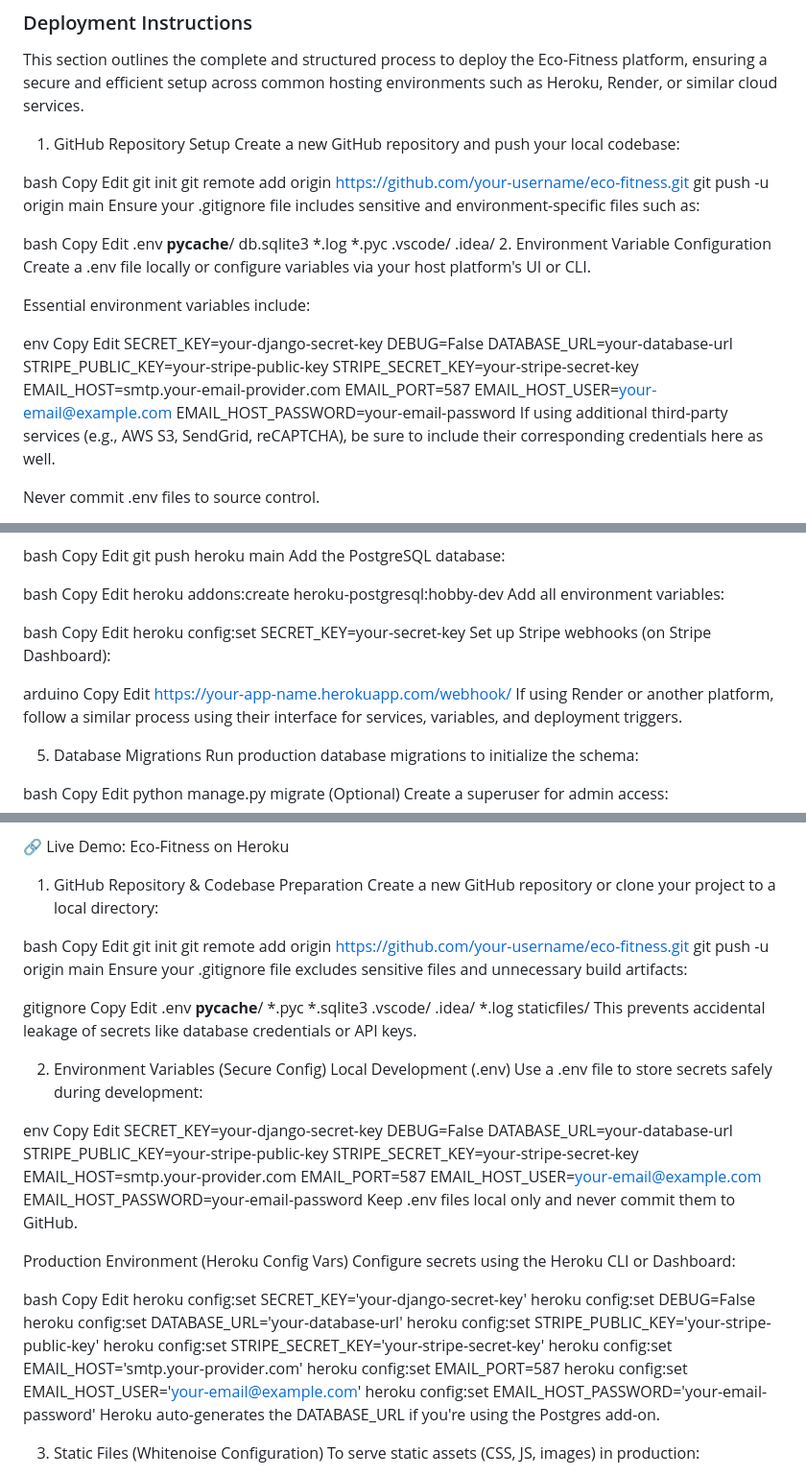
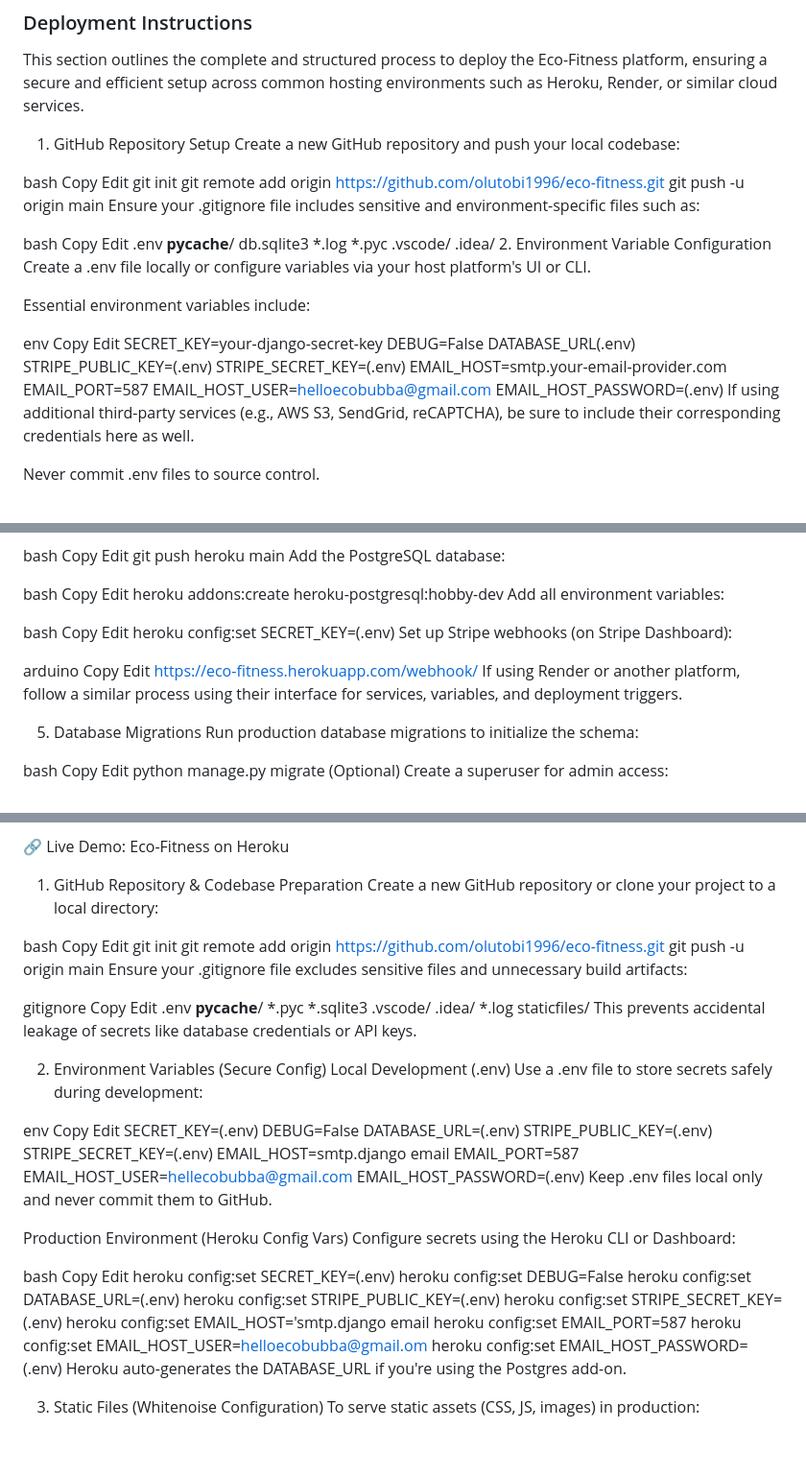
Before and after one commit to olutobi1996/eco-fitness, a Markdown page: README.md, 3 parts joined by grey strips. Shown: that part at 96% size. Rendered like a GitHub page; blank space fills up the shorter version.

```diff
--- a/README.md
+++ b/README.md
@@ -373,7 +372,7 @@ bash
 Copy
 Edit
 git init
-git remote add origin https://github.com/your-username/eco-fitness.git
+git remote add origin https://github.com/olutobi1996/eco-fitness.git
 git push -u origin main
 Ensure your .gitignore file includes sensitive and environment-specific files such as:
 
@@ -397,13 +396,13 @@ Copy
 Edit
 SECRET_KEY=your-django-secret-key
 DEBUG=False
-DATABASE_URL=your-database-url
-STRIPE_PUBLIC_KEY=your-stripe-public-key
-STRIPE_SECRET_KEY=your-stripe-secret-key
+DATABASE_URL(.env)
+STRIPE_PUBLIC_KEY=(.env)
+STRIPE_SECRET_KEY=(.env)
 EMAIL_HOST=smtp.your-email-provider.com
 EMAIL_PORT=587
-EMAIL_HOST_USER=your-email@example.com
-EMAIL_HOST_PASSWORD=your-email-password
+EMAIL_HOST_USER=helloecobubba@gmail.com
+EMAIL_HOST_PASSWORD=(.env)
 If using additional third-party services (e.g., AWS S3, SendGrid, reCAPTCHA), be sure to include their corresponding credentials here as well.
 
  Never commit .env files to source control.
@@ -452,13 +451,13 @@ Add all environment variables:
 bash
 Copy
 Edit
-heroku config:set SECRET_KEY=your-secret-key
+heroku config:set SECRET_KEY=(.env)
 Set up Stripe webhooks (on Stripe Dashboard):
 
 arduino
 Copy
 Edit
-https://your-app-name.herokuapp.com/webhook/
+https://eco-fitness.herokuapp.com/webhook/
  If using Render or another platform, follow a similar process using their interface for services, variables, and deployment triggers.
 
 5.  Database Migrations
@@ -534,7 +533,7 @@ bash
 Copy
 Edit
 git init
-git remote add origin https://github.com/your-username/eco-fitness.git
+git remote add origin https://github.com/olutobi1996/eco-fitness.git
 git push -u origin main
 Ensure your .gitignore file excludes sensitive files and unnecessary build artifacts:
 
@@ -558,15 +557,15 @@ Use a .env file to store secrets safely during development:
 env
 Copy
 Edit
-SECRET_KEY=your-django-secret-key
+SECRET_KEY=(.env)
 DEBUG=False
-DATABASE_URL=your-database-url
-STRIPE_PUBLIC_KEY=your-stripe-public-key
-STRIPE_SECRET_KEY=your-stripe-secret-key
-EMAIL_HOST=smtp.your-provider.com
+DATABASE_URL=(.env)
+STRIPE_PUBLIC_KEY=(.env)
+STRIPE_SECRET_KEY=(.env)
+EMAIL_HOST=smtp.django email
 EMAIL_PORT=587
-EMAIL_HOST_USER=your-email@example.com
-EMAIL_HOST_PASSWORD=your-email-password
+EMAIL_HOST_USER=hellecobubba@gmail.com
+EMAIL_HOST_PASSWORD=(.env)
  Keep .env files local only and never commit them to GitHub.
 
  Production Environment (Heroku Config Vars)
@@ -575,15 +574,15 @@ Configure secrets using the Heroku CLI or Dashboard:
 bash
 Copy
 Edit
-heroku config:set SECRET_KEY='your-django-secret-key'
+heroku config:set SECRET_KEY=(.env)
 heroku config:set DEBUG=False
-heroku config:set DATABASE_URL='your-database-url'
-heroku config:set STRIPE_PUBLIC_KEY='your-stripe-public-key'
-heroku config:set STRIPE_SECRET_KEY='your-stripe-secret-key'
-heroku config:set EMAIL_HOST='smtp.your-provider.com'
+heroku config:set DATABASE_URL=(.env)
+heroku config:set STRIPE_PUBLIC_KEY=(.env)
+heroku config:set STRIPE_SECRET_KEY=(.env)
+heroku config:set EMAIL_HOST='smtp.django email
 heroku config:set EMAIL_PORT=587
-heroku config:set EMAIL_HOST_USER='your-email@example.com'
-heroku config:set EMAIL_HOST_PASSWORD='your-email-password'
+heroku config:set EMAIL_HOST_USER=helloecobubba@gmail.om
+heroku config:set EMAIL_HOST_PASSWORD=(.env)
 Heroku auto-generates the DATABASE_URL if you're using the Postgres add-on.
 
 3. Static Files (Whitenoise Configuration)
```
Also changed, not shown: other parts of README.md (+0 -1 lines).
